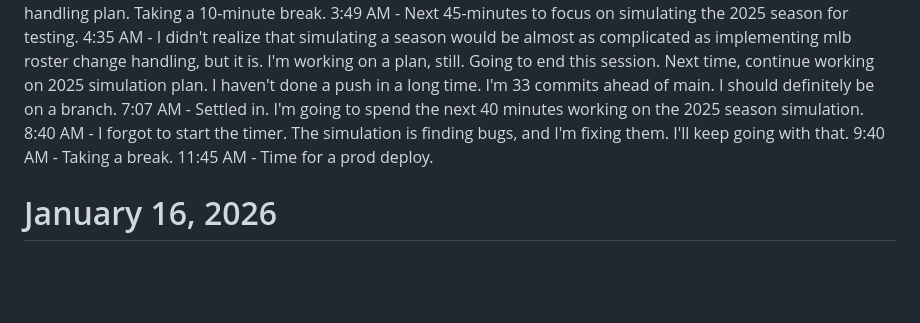
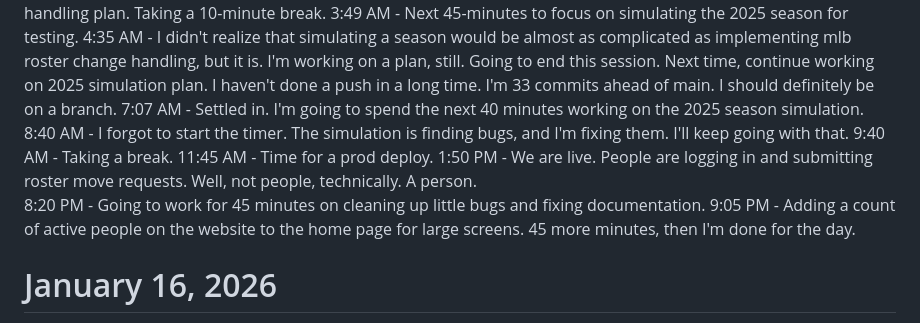
Before and after one commit to rmbryan71/ebl, a Markdown page: lab_notebook.md, the part around the change. Rendered like a GitHub page; blank space fills up the shorter version.

```diff
--- a/lab_notebook.md
+++ b/lab_notebook.md
@@ -11,6 +11,11 @@ This is where I keep track of what I'm thinking and doing related to the Experim
 8:40 AM - I forgot to start the timer. The simulation is finding bugs, and I'm fixing them. I'll keep going with that.
 9:40 AM - Taking a break.
 11:45 AM - Time for a prod deploy.
+1:50 PM - We are live. People are logging in and submitting roster move requests. Well, not people, technically. A person.
+8:20 PM - Going to work for 45 minutes on cleaning up little bugs and fixing documentation.
+9:05 PM - Adding a count of active people on the website to the home page for large screens. 45 more minutes, then I'm done for the day.
+
+
 
 
 
```
Also changed, not shown: plans/active-users-heartbeat-plan.md (added, +55 -0 lines), requirements.md (+3 -0 lines).
